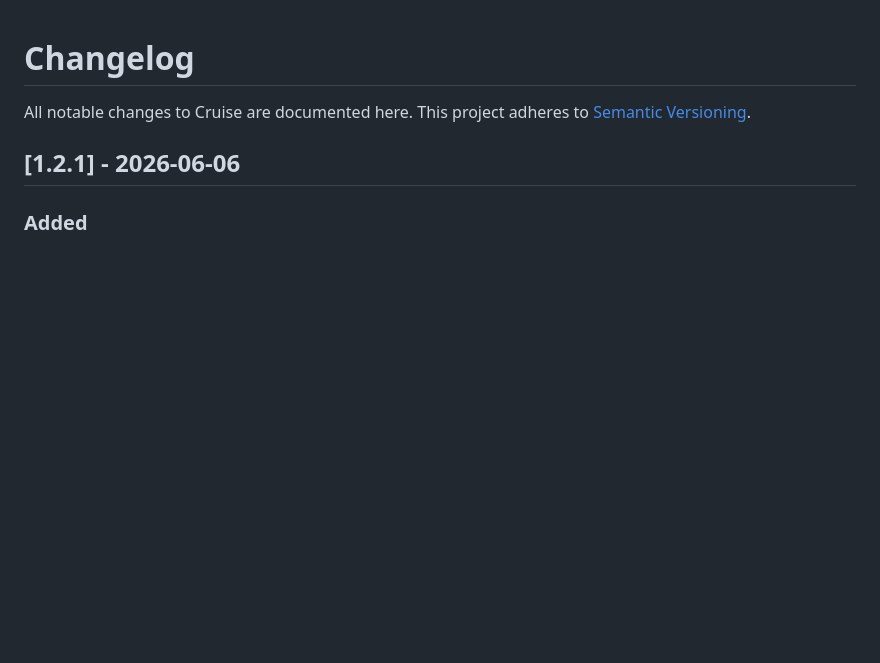
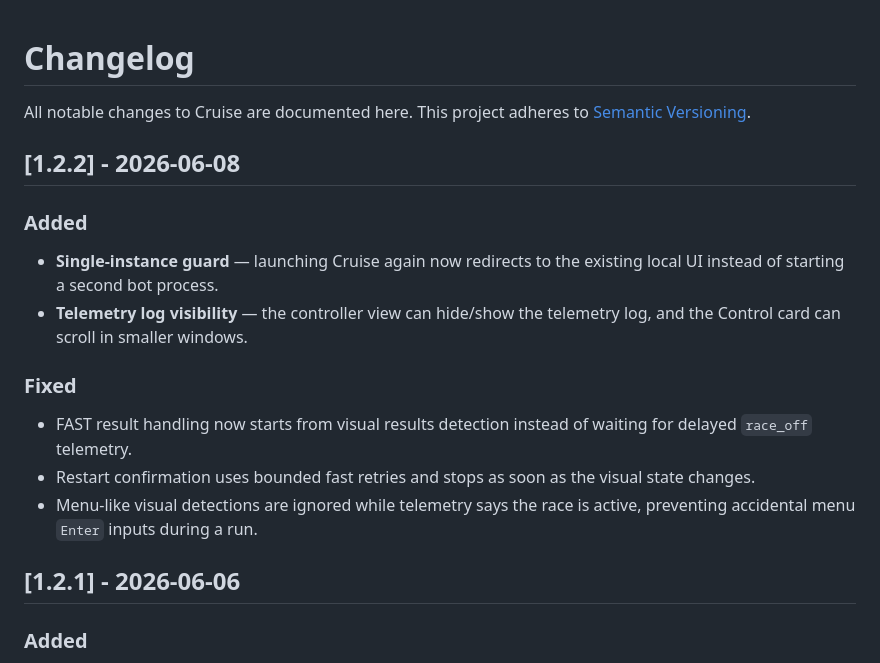
Before and after one commit to imnotStealthy/Cruise, a Markdown page: CHANGELOG.md, the part around the change. GitHub-like rendering; blank space fills up the shorter version.

Commit message:
chore(release): v1.2.2

```diff
--- a/CHANGELOG.md
+++ b/CHANGELOG.md
@@ -2,6 +2,22 @@
 
 All notable changes to Cruise are documented here.
 This project adheres to [Semantic Versioning](https://semver.org/).
+
+## [1.2.2] - 2026-06-08
+
+### Added
+- **Single-instance guard** — launching Cruise again now redirects to the existing
+  local UI instead of starting a second bot process.
+- **Telemetry log visibility** — the controller view can hide/show the telemetry
+  log, and the Control card can scroll in smaller windows.
+
+### Fixed
+- FAST result handling now starts from visual results detection instead of waiting
+  for delayed `race_off` telemetry.
+- Restart confirmation uses bounded fast retries and stops as soon as the visual
+  state changes.
+- Menu-like visual detections are ignored while telemetry says the race is active,
+  preventing accidental menu `Enter` inputs during a run.
 
 ## [1.2.1] - 2026-06-06
 
```
